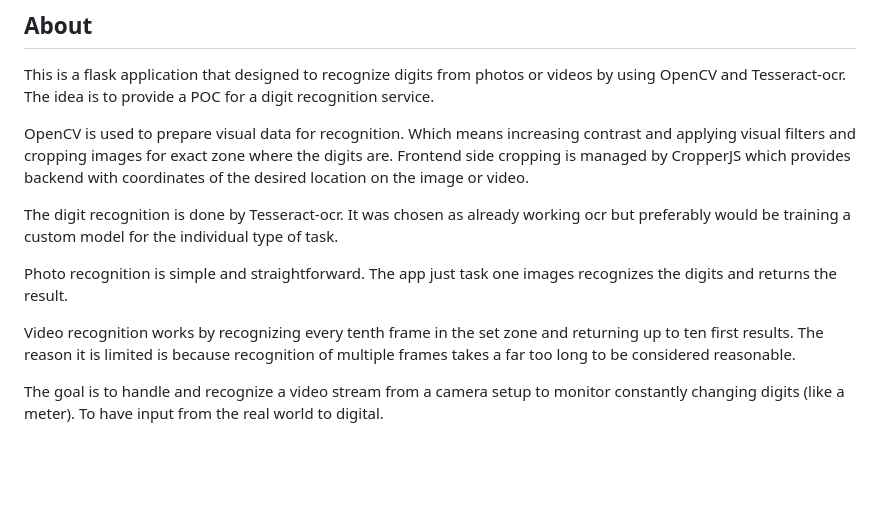
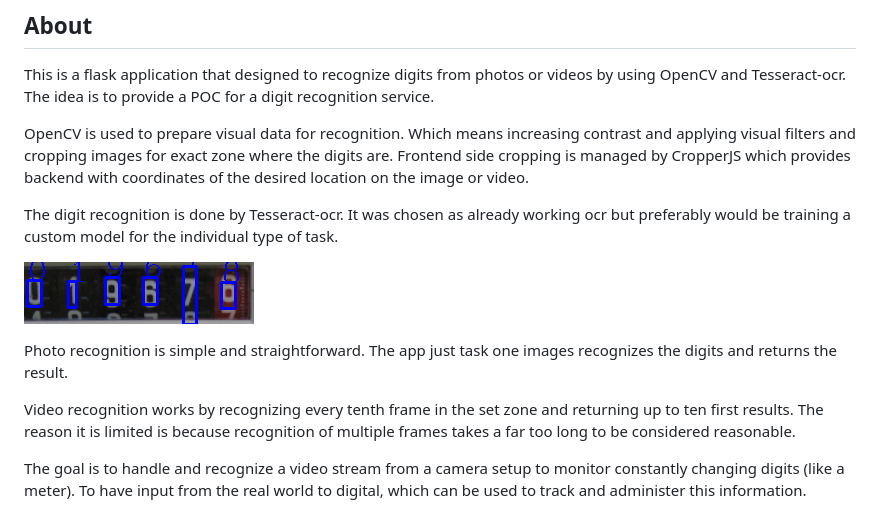
Before and after one commit to Akakiever/Flask_digit_recognizer, a Markdown page: README.md, the part around the change. Drawn GitHub-style; pictures changed too: boxes.png (added); blank space fills up the shorter version.

Commit message:
Modification of README.md

```diff
--- a/README.md
+++ b/README.md
@@ -9,10 +9,12 @@ Frontend side cropping is managed by CropperJS which provides backend with coord
 The digit recognition is done by Tesseract-ocr.
 It was chosen as already working ocr but preferably would be training a custom model for the individual type of task.
 
+![boxes](boxes.png)
+
 Photo recognition is simple and straightforward. The app just task one images recognizes the digits and returns the result.
 
 Video recognition works by recognizing every tenth frame in the set zone and returning up to ten first results.
 The reason it is limited is because recognition of multiple frames takes a far too long to be considered reasonable.
 
 The goal is to handle and recognize a video stream from a camera setup to monitor constantly changing digits (like a meter).
-To have input from the real world to digital.
+To have input from the real world to digital, which can be used to track and administer this information.
```
